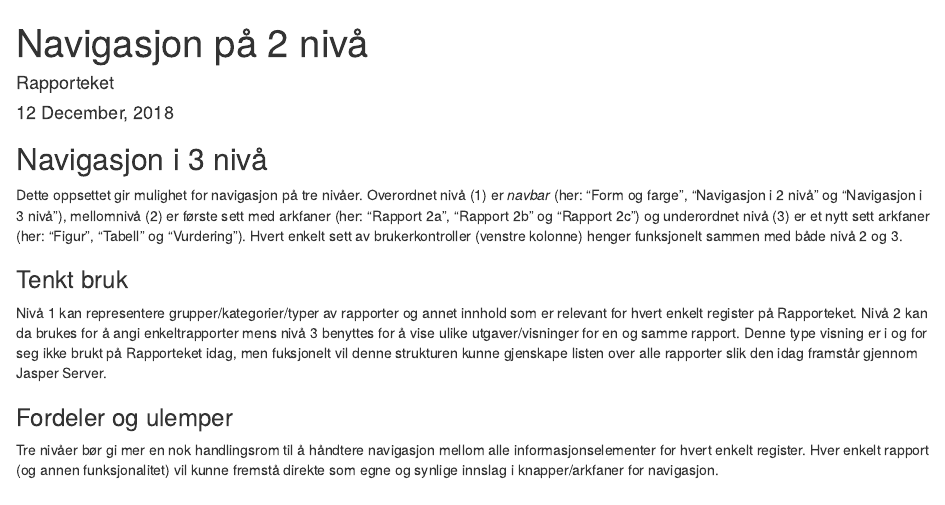
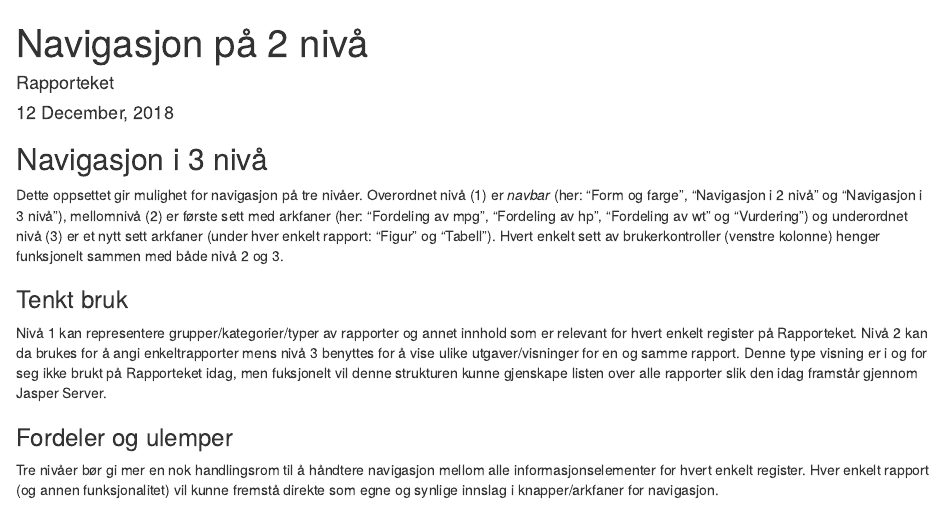
Before and after one commit to Rapporteket/raptools, an R Markdown document (inst/vurdering3niva.Rmd): the page in a window 1100 px wide, from its top. Rendered offline with R 4.5, knitr and Pandoc, with nearby package versions.

Commit message:
reflect new layout

```diff
--- a/inst/vurdering3niva.Rmd
+++ b/inst/vurdering3niva.Rmd
@@ -15,10 +15,11 @@ author: "`r params$author`"
 ## Navigasjon i 3 nivå
 Dette oppsettet gir mulighet for navigasjon på tre nivåer. Overordnet nivå (1)
 er _navbar_ (her: "Form og farge", "Navigasjon i 2 nivå" og "Navigasjon i 3
-nivå"), mellomnivå (2) er første sett med arkfaner (her: "Rapport 2a",
-"Rapport 2b" og "Rapport 2c") og underordnet nivå (3) er et nytt sett arkfaner
-(her: "Figur", "Tabell" og "Vurdering"). Hvert enkelt sett av brukerkontroller
-(venstre kolonne) henger funksjonelt sammen med både nivå 2 og 3.
+nivå"), mellomnivå (2) er første sett med arkfaner (her: "Fordeling av mpg",
+"Fordeling av hp", "Fordeling av wt" og "Vurdering") og underordnet nivå (3)
+er et nytt sett arkfaner (under hver enkelt rapport: "Figur" og "Tabell").
+Hvert enkelt sett av brukerkontroller (venstre kolonne) henger funksjonelt
+sammen med både nivå 2 og 3.
 
 ### Tenkt bruk
 Nivå 1 kan representere grupper/kategorier/typer av rapporter og annet innhold
```
